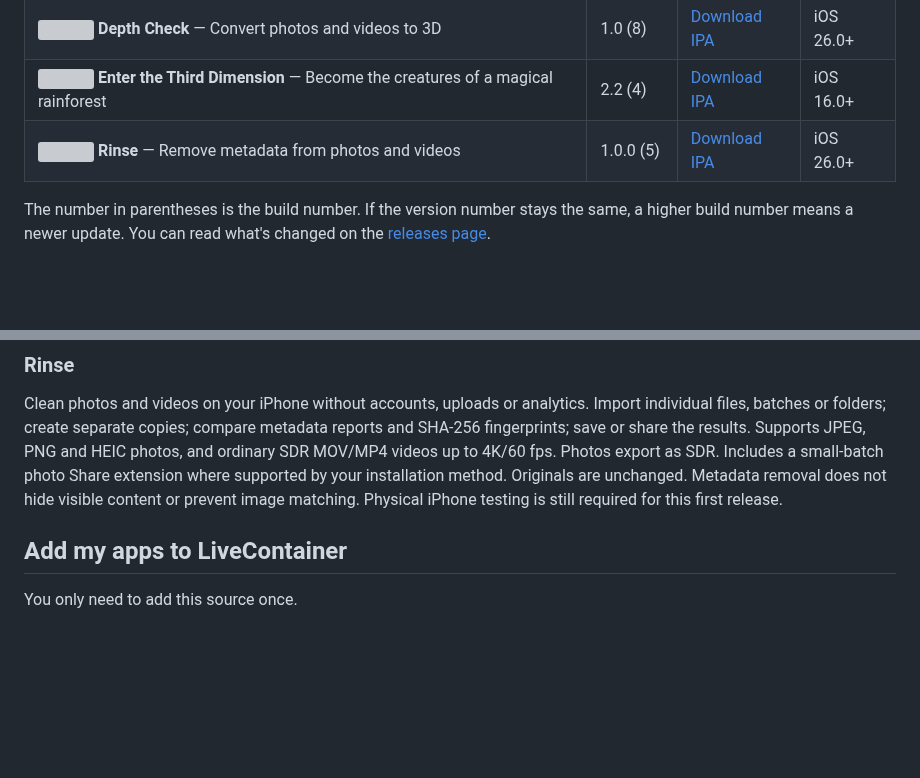
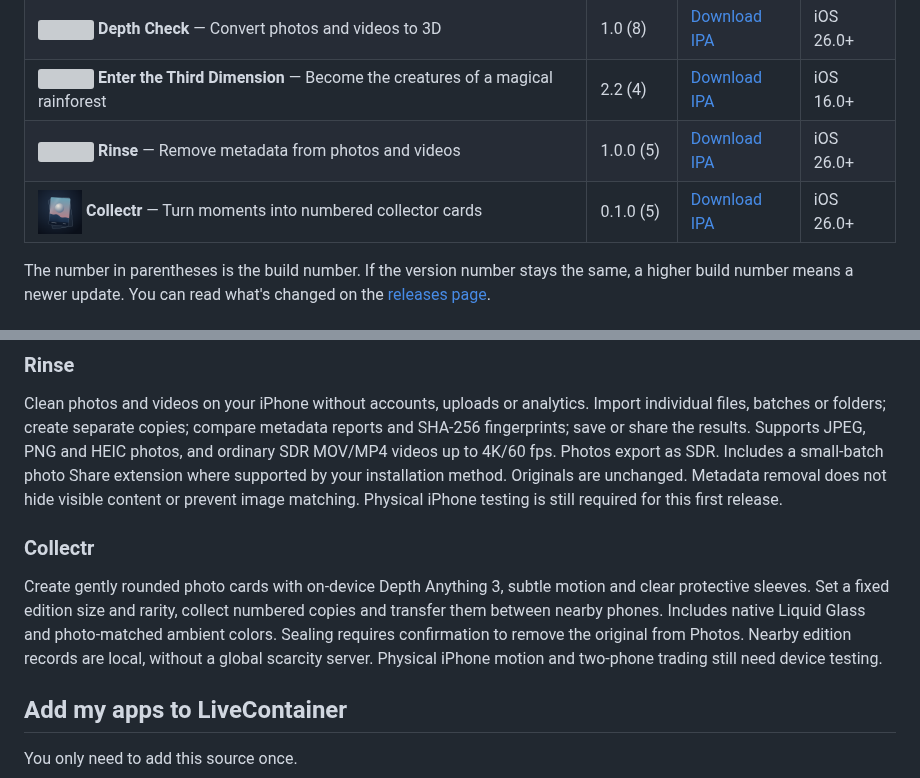
Before and after one commit to Strezzy/ios-apps, a Markdown page: README.md, 2 parts joined by grey strips. Rendered like a GitHub page; pictures changed too: assets/Collectr.png (added); blank space fills up the shorter version; grey boxes are pictures that could not be loaded.

Commit message:
Add verified Collectr release to Strezzy's app source

```diff
--- a/README.md
+++ b/README.md
@@ -12,6 +12,7 @@ I'm Strezzy. These are passion projects I build for myself and share here for fr
 | <img src="https://raw.githubusercontent.com/Strezzy/ios-apps/main/assets/DepthCheck.png" width="44" alt=""/> **Depth Check** — Convert photos and videos to 3D | 1.0 (8) | [Download IPA](https://github.com/Strezzy/ios-apps/releases/download/depth-check-1.0-8/DepthCheck.ipa) | iOS 26.0+ |
 | <img src="https://raw.githubusercontent.com/Strezzy/ios-apps/main/assets/ThirdDimension-Rain.png" width="44" alt=""/> **Enter the Third Dimension** — Become the creatures of a magical rainforest | 2.2 (4) | [Download IPA](https://github.com/Strezzy/ios-apps/releases/download/enter-third-dimension-2.2-build4/EnterTheThirdDimension.ipa) | iOS 16.0+ |
 | <img src="https://raw.githubusercontent.com/Strezzy/ios-apps/main/assets/Rinse.jpg" width="44" alt=""/> **Rinse** — Remove metadata from photos and videos | 1.0.0 (5) | [Download IPA](https://github.com/Strezzy/ios-apps/releases/download/rinse-1.0.0-5/Rinse.ipa) | iOS 26.0+ |
+| <img src="https://raw.githubusercontent.com/Strezzy/ios-apps/main/assets/Collectr.png" width="44" alt=""/> **Collectr** — Turn moments into numbered collector cards | 0.1.0 (5) | [Download IPA](https://github.com/Strezzy/ios-apps/releases/download/collectr-0.1.0-5/Collectr.ipa) | iOS 26.0+ |
 
 The number in parentheses is the build number. If the version number stays the same, a higher build number means a newer update. You can read what's changed on the [releases page](https://github.com/Strezzy/ios-apps/releases).
 
@@ -46,6 +47,10 @@ Play as a living raindrop in a mystical rainforest. Touch creatures to learn the
 ### Rinse
 
 Clean photos and videos on your iPhone without accounts, uploads or analytics. Import individual files, batches or folders; create separate copies; compare metadata reports and SHA-256 fingerprints; save or share the results. Supports JPEG, PNG and HEIC photos, and ordinary SDR MOV/MP4 videos up to 4K/60 fps. Photos export as SDR. Includes a small-batch photo Share extension where supported by your installation method. Originals are unchanged. Metadata removal does not hide visible content or prevent image matching. Physical iPhone testing is still required for this first release.
+
+### Collectr
+
+Create gently rounded photo cards with on-device Depth Anything 3, subtle motion and clear protective sleeves. Set a fixed edition size and rarity, collect numbered copies and transfer them between nearby phones. Includes native Liquid Glass and photo-matched ambient colors. Sealing requires confirmation to remove the original from Photos. Nearby edition records are local, without a global scarcity server. Physical iPhone motion and two-phone trading still need device testing.
 
 ## Add my apps to LiveContainer
 
```
Also changed, not shown: 2 other files.
